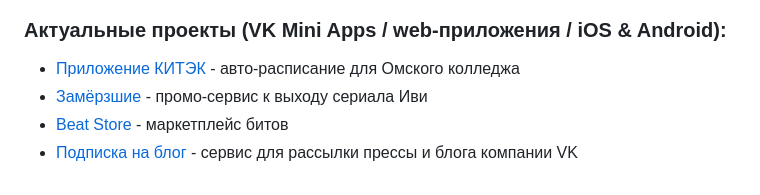
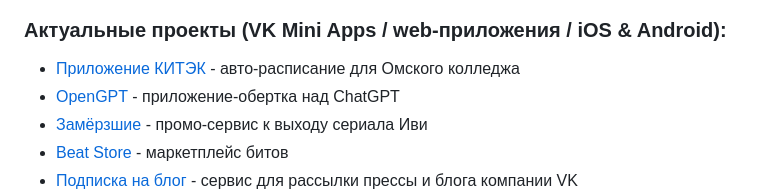
Before and after one commit to LukasAndreano/lukasandreano, a Markdown page: README.md, the part around the change. Drawn GitHub-style.

```diff
--- a/README.md
+++ b/README.md
@@ -30,6 +30,7 @@ Full-stack разрабочтик и СЕО [koka team](https://vk.com/kokateam)
 
 ### Актуальные проекты (VK Mini Apps / web-приложения / iOS & Android):
 * [Приложение КИТЭК](https://app.omsktec.ru) - авто-расписание для Омского колледжа
+* [OpenGPT](https://vk.com/opengpt_app) - приложение-обертка над ChatGPT
 * [Замёрзшие](https://vk.com/app51485574) - промо-сервис к выходу сериала Иви
 * [Beat Store](https://vk.com/beatstores) - маркетплейс битов
 * [Подписка на блог](https://vk.com/app8154914) - сервис для рассылки прессы и блога компании VK
```
